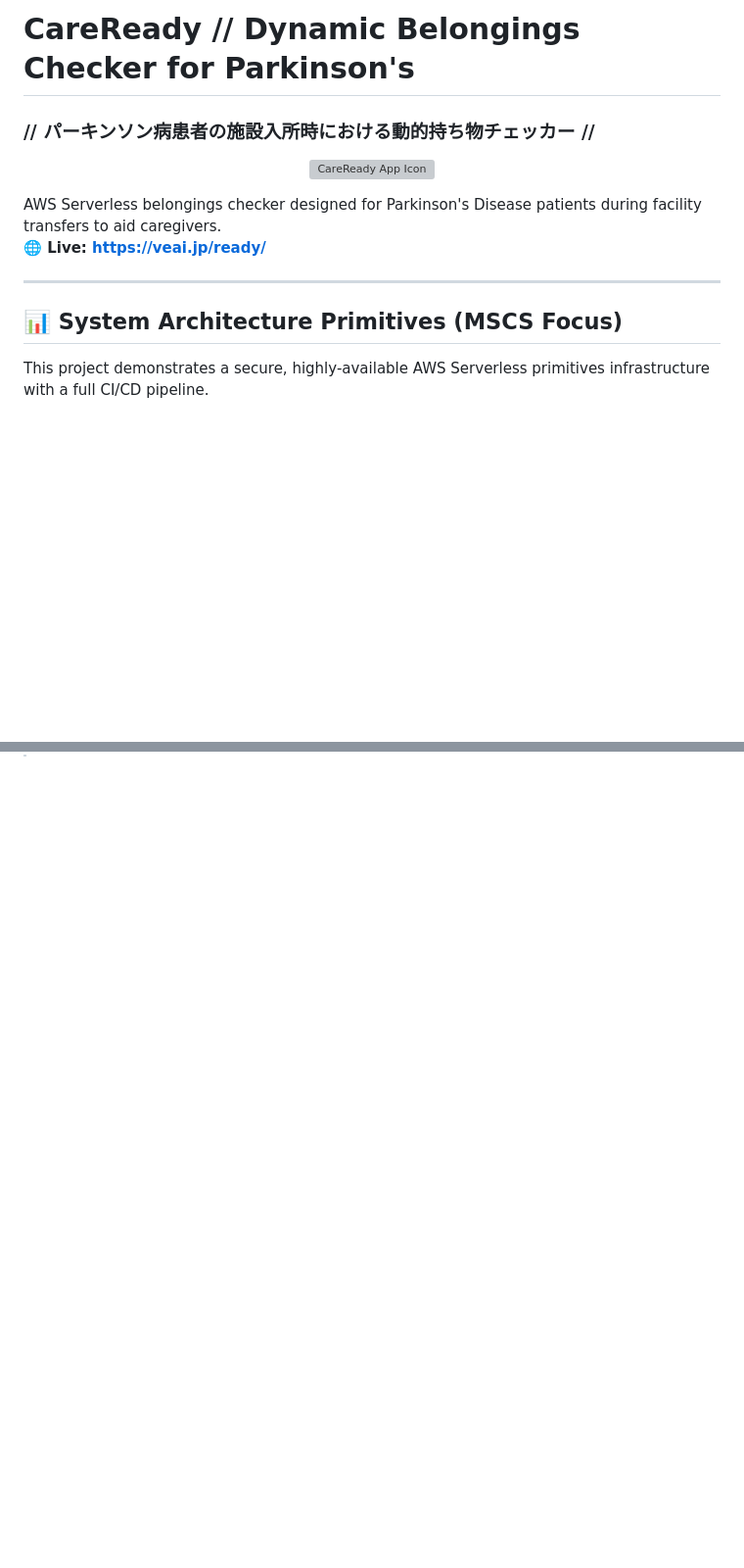
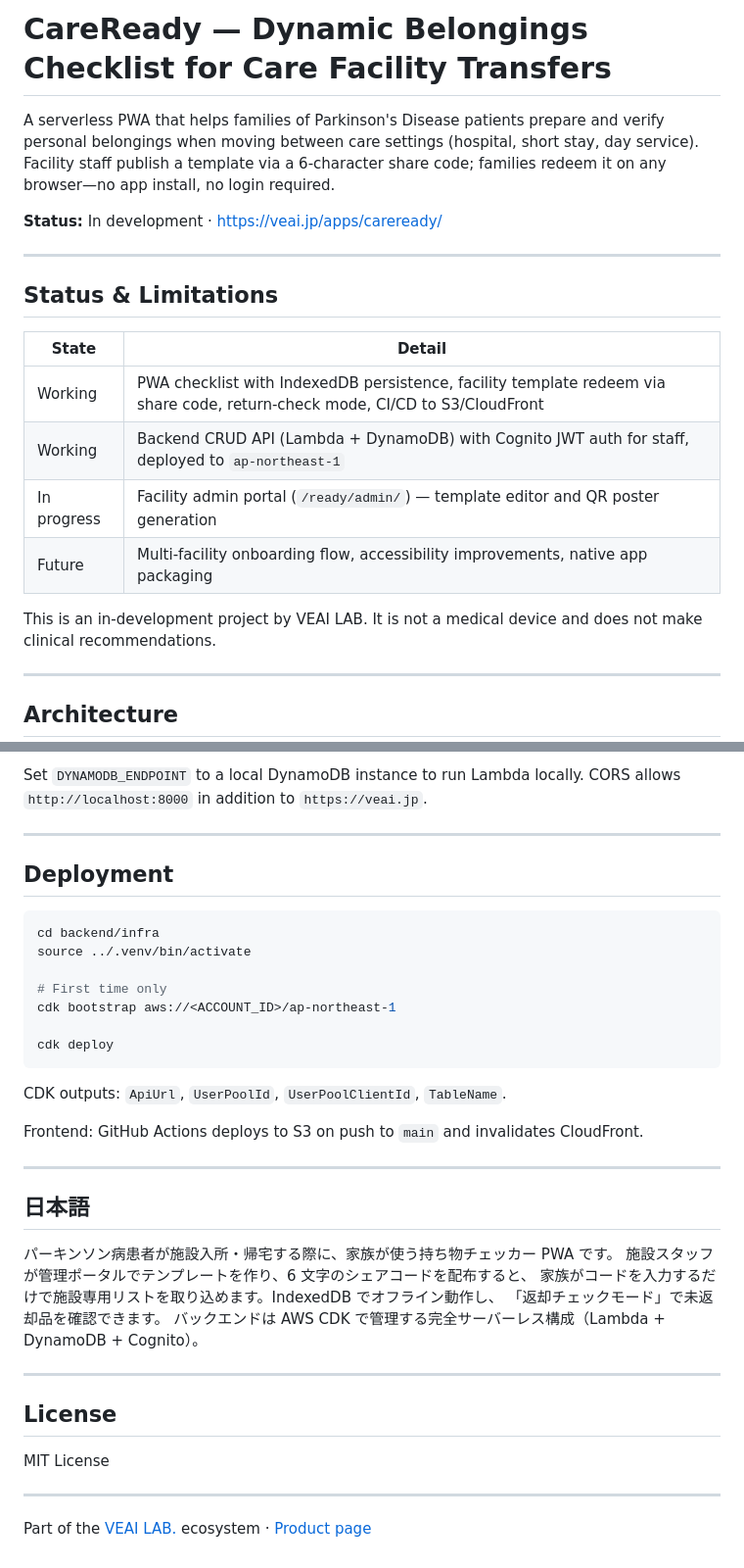
Before and after one commit to larai-w/careready-belongings-checker, a Markdown page: README.md, 2 parts joined by grey strips. Shown at 98% size. Drawn GitHub-style; blank space fills up the shorter version; grey boxes are pictures that could not be loaded.

````diff
--- a/README.md
+++ b/README.md
@@ -1,17 +1,29 @@
-# CareReady // Dynamic Belongings Checker for Parkinson's
-### // パーキンソン病患者の施設入所時における動的持ち物チェッカー //
+# CareReady — Dynamic Belongings Checklist for Care Facility Transfers
 
-<p align="center">
-  <img width="300" alt="CareReady App Icon" src="https://github.com/user-attachments/assets/6cd68028-d43e-4ccc-9130-05a50e4ec569" /></p>
-AWS Serverless belongings checker designed for Parkinson's Disease patients during facility transfers to aid caregivers.
+A serverless PWA that helps families of Parkinson's Disease patients prepare and verify
+personal belongings when moving between care settings (hospital, short stay, day service).
+Facility staff publish a template via a 6-character share code; families redeem it on any
+browser—no app install, no login required.
 
-**🌐 Live: https://veai.jp/ready/**
+**Status:** In development · [https://veai.jp/apps/careready/](https://veai.jp/apps/careready/)
 
 ---
 
-## 📊 System Architecture Primitives (MSCS Focus)
+## Status & Limitations
 
-This project demonstrates a secure, highly-available AWS Serverless primitives infrastructure with a full CI/CD pipeline.
+| State | Detail |
+|---|---|
+| Working | PWA checklist with IndexedDB persistence, facility template redeem via share code, return-check mode, CI/CD to S3/CloudFront |
+| Working | Backend CRUD API (Lambda + DynamoDB) with Cognito JWT auth for staff, deployed to `ap-northeast-1` |
+| In progress | Facility admin portal (`/ready/admin/`) — template editor and QR poster generation |
+| Future | Multi-facility onboarding flow, accessibility improvements, native app packaging |
+
+This is an in-development project by VEAI LAB. It is not a medical device
+and does not make clinical recommendations.
+
+---
+
+## Architecture
 
 ```mermaid
 graph LR
@@ -93,0 +127,40 @@ Agile development (Scrum) methodology is used. This demonstrates PMP skills in d
+Set `DYNAMODB_ENDPOINT` to a local DynamoDB instance to run Lambda locally.
+CORS allows `http://localhost:8000` in addition to `https://veai.jp`.
+
+---
+
+## Deployment
+
+```bash
+cd backend/infra
+source ../.venv/bin/activate
+
+# First time only
+cdk bootstrap aws://<ACCOUNT_ID>/ap-northeast-1
+
+cdk deploy
+```
+
+CDK outputs: `ApiUrl`, `UserPoolId`, `UserPoolClientId`, `TableName`.
+
+Frontend: GitHub Actions deploys to S3 on push to `main` and invalidates CloudFront.
+
+---
+
+## 日本語
+
+パーキンソン病患者が施設入所・帰宅する際に、家族が使う持ち物チェッカー PWA です。
+施設スタッフが管理ポータルでテンプレートを作り、6 文字のシェアコードを配布すると、
+家族がコードを入力するだけで施設専用リストを取り込めます。IndexedDB でオフライン動作し、
+「返却チェックモード」で未返却品を確認できます。
+バックエンドは AWS CDK で管理する完全サーバーレス構成（Lambda + DynamoDB + Cognito）。
+
+---
+
+## License
+
+MIT License
+
+---
+
+Part of the [VEAI LAB.](https://veai.jp) ecosystem · [Product page](https://veai.jp/apps/careready/)
````
Also changed, not shown: other parts of README.md (+74 -53 lines).
